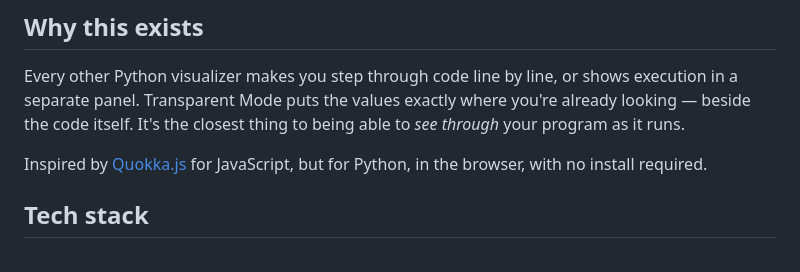
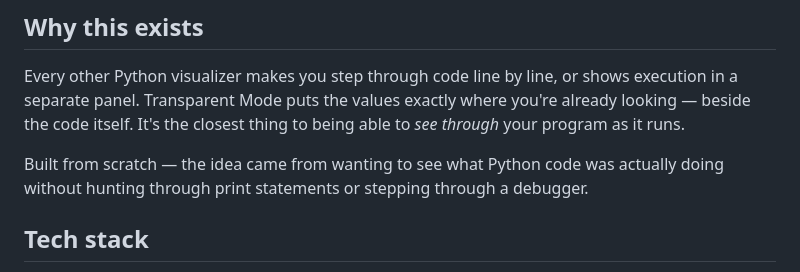
Before and after one commit to FahadK-007/transparent-mode, a Markdown page: README.md, the part around the change. Drawn GitHub-style.

```diff
--- a/README.md
+++ b/README.md
@@ -40,7 +40,7 @@ Every annotation shows the value **after** that line executed — not before, no
 
 Every other Python visualizer makes you step through code line by line, or shows execution in a separate panel. Transparent Mode puts the values exactly where you're already looking — beside the code itself. It's the closest thing to being able to *see through* your program as it runs.
 
-Inspired by [Quokka.js](https://quokkajs.com) for JavaScript, but for Python, in the browser, with no install required.
+Built from scratch — the idea came from wanting to see what Python code was actually doing without hunting through print statements or stepping through a debugger.
 
 ## Tech stack
 
```
